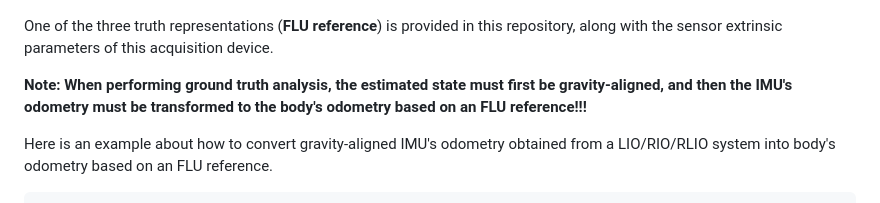
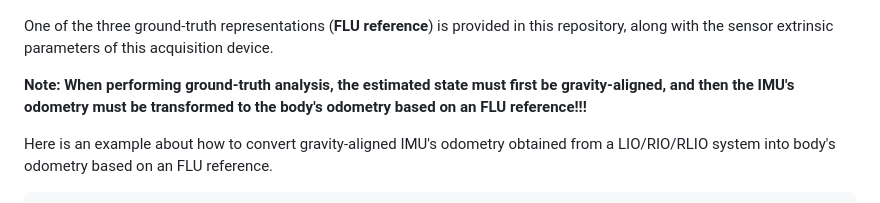
Before and after one commit to zhan994/AgriLiRa4D, a Markdown page: README.md, the part around the change. Drawn GitHub-style.

Commit message:
fix typo. err

```diff
--- a/README.md
+++ b/README.md
@@ -135,9 +135,9 @@ POINT_CLOUD_REGISTER_POINT_STRUCT(txg_radar::Point,
 
  ![](imgs/FLU_ENU.png)
 
-One of the three truth representations (**FLU reference**) is provided in this repository, along with the sensor extrinsic parameters of this acquisition device.
+One of the three ground-truth representations (**FLU reference**) is provided in this repository, along with the sensor extrinsic parameters of this acquisition device.
 
-**Note: When performing ground truth analysis, the estimated state must first be gravity-aligned, and then the IMU's odometry must be transformed to the body's odometry based on an FLU reference!!!**
+**Note: When performing ground-truth analysis, the estimated state must first be gravity-aligned, and then the IMU's odometry must be transformed to the body's odometry based on an FLU reference!!!**
 
 Here is an example about how to convert gravity-aligned IMU's odometry obtained from a LIO/RIO/RLIO system into body's odometry based on an FLU reference.
 
```
